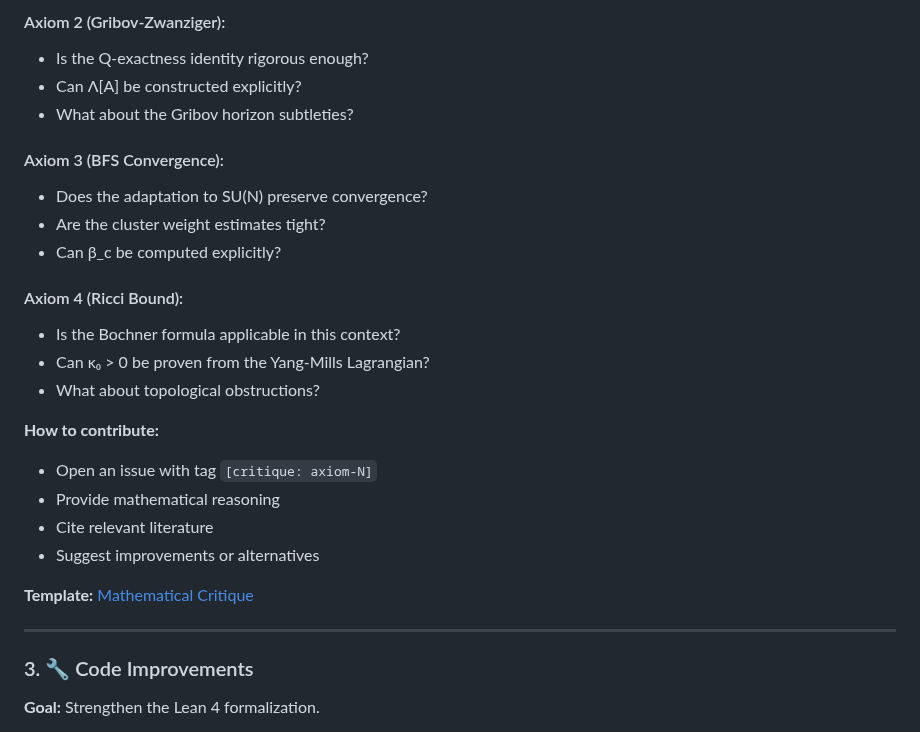
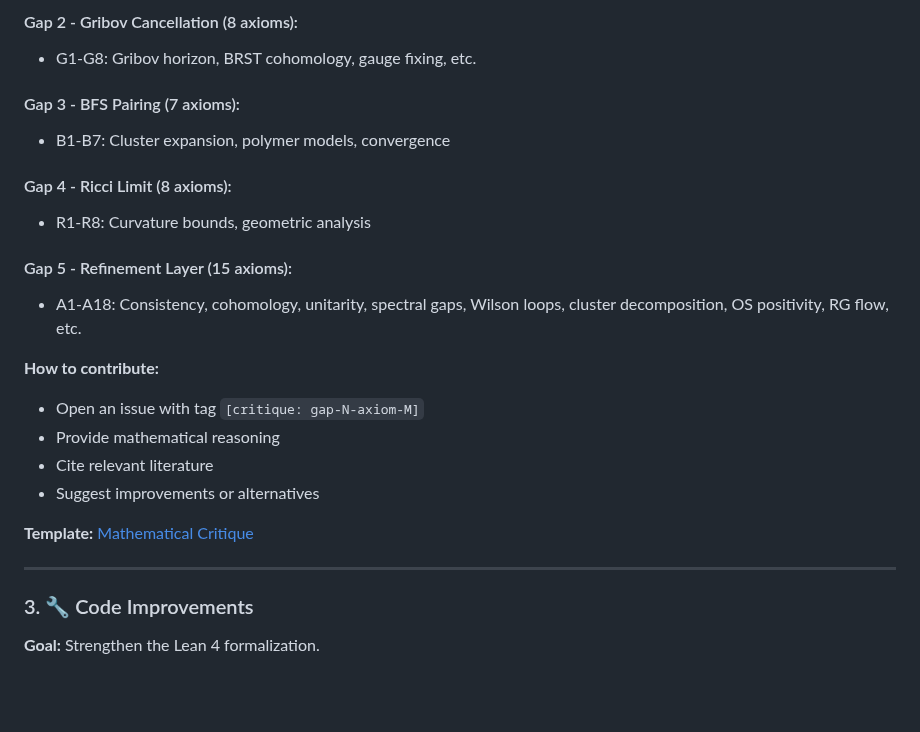
Before and after one commit to smarttourbrasil/yang-mills-mass-gap, a Markdown page: CONTRIBUTING.md, the part around one of its changes. Drawn GitHub-style; blank space fills up the shorter version.

```diff
--- a/CONTRIBUTING.md
+++ b/CONTRIBUTING.md
@@ -63,22 +81,19 @@ lake build YangMills.Gap4.RicciLimit
 
-#### Axiom 2 (Gribov-Zwanziger):
-- Is the Q-exactness identity rigorous enough?
-- Can Λ[A] be constructed explicitly?
-- What about the Gribov horizon subtleties?
+#### Gap 2 - Gribov Cancellation (8 axioms):
+- G1-G8: Gribov horizon, BRST cohomology, gauge fixing, etc.
 
-#### Axiom 3 (BFS Convergence):
-- Does the adaptation to SU(N) preserve convergence?
-- Are the cluster weight estimates tight?
-- Can β_c be computed explicitly?
+#### Gap 3 - BFS Pairing (7 axioms):
+- B1-B7: Cluster expansion, polymer models, convergence
 
-#### Axiom 4 (Ricci Bound):
-- Is the Bochner formula applicable in this context?
-- Can κ₀ > 0 be proven from the Yang-Mills Lagrangian?
-- What about topological obstructions?
+#### Gap 4 - Ricci Limit (8 axioms):
+- R1-R8: Curvature bounds, geometric analysis
+
+#### Gap 5 - Refinement Layer (15 axioms):
+- A1-A18: Consistency, cohomology, unitarity, spectral gaps, Wilson loops, cluster decomposition, OS positivity, RG flow, etc.
 
 **How to contribute:**
 
-- Open an issue with tag `[critique: axiom-N]`
+- Open an issue with tag `[critique: gap-N-axiom-M]`
 - Provide mathematical reasoning
 - Cite relevant literature
 - Suggest improvements or alternatives
@@ -86,7 +101,6 @@ lake build YangMills.Gap4.RicciLimit
 **Template:** [Mathematical Critique](https://github.com/smarttourbrasil/yang-mills-mass-gap/issues/new?template=critique.md)
 
 ---
-
 ### 3. 🔧 Code Improvements
 
 **Goal:** Strengthen the Lean 4 formalization.
```
Also changed, not shown: other parts of CONTRIBUTING.md (+28 -10 lines).
